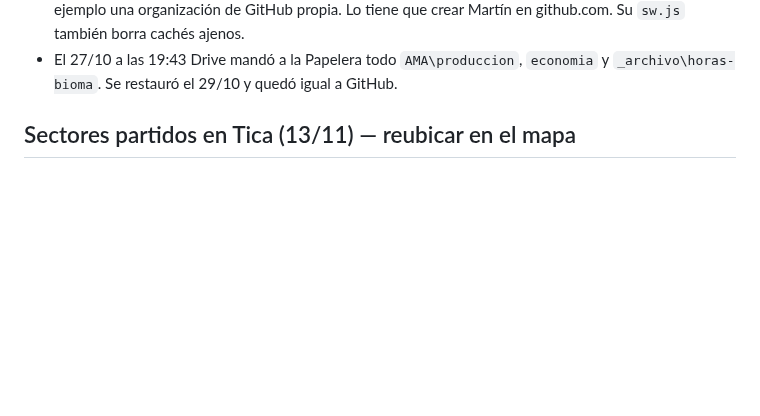
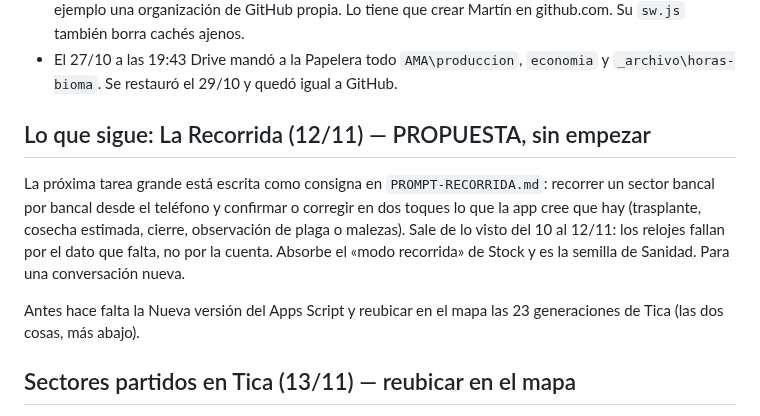
Before and after one commit to MartinTrigo/MonAgric, a Markdown page: PENDIENTES.md, the part around the change. Rendered like a GitHub page; blank space fills up the shorter version.

Commit message:
PROMPT-RECORRIDA: la consigna de la próxima tarea grande
Co-Authored-By: Claude Fable 5.2 <noreply@anthropic.com>

```diff
--- a/PENDIENTES.md
+++ b/PENDIENTES.md
@@ -20,6 +20,18 @@ chacra, la credencial y lo pendiente de enviar de AMA.
   Lo tiene que crear Martín en github.com. Su `sw.js` también borra cachés ajenos.
 - El 27/10 a las 19:43 Drive mandó a la Papelera todo `AMA\produccion`,
   `economia` y `_archivo\horas-bioma`. Se restauró el 29/10 y quedó igual a GitHub.
+
+## Lo que sigue: La Recorrida (12/11) — PROPUESTA, sin empezar
+
+La próxima tarea grande está escrita como consigna en `PROMPT-RECORRIDA.md`:
+recorrer un sector bancal por bancal desde el teléfono y confirmar o corregir
+en dos toques lo que la app cree que hay (trasplante, cosecha estimada,
+cierre, observación de plaga o malezas). Sale de lo visto del 10 al 12/11:
+los relojes fallan por el dato que falta, no por la cuenta. Absorbe el «modo
+recorrida» de Stock y es la semilla de Sanidad. Para una conversación nueva.
+
+Antes hace falta la Nueva versión del Apps Script y reubicar en el mapa las
+23 generaciones de Tica (las dos cosas, más abajo).
 
 ## Sectores partidos en Tica (13/11) — reubicar en el mapa
 
```
Also changed, not shown: PROMPT-RECORRIDA.md (added, +185 -0 lines).
